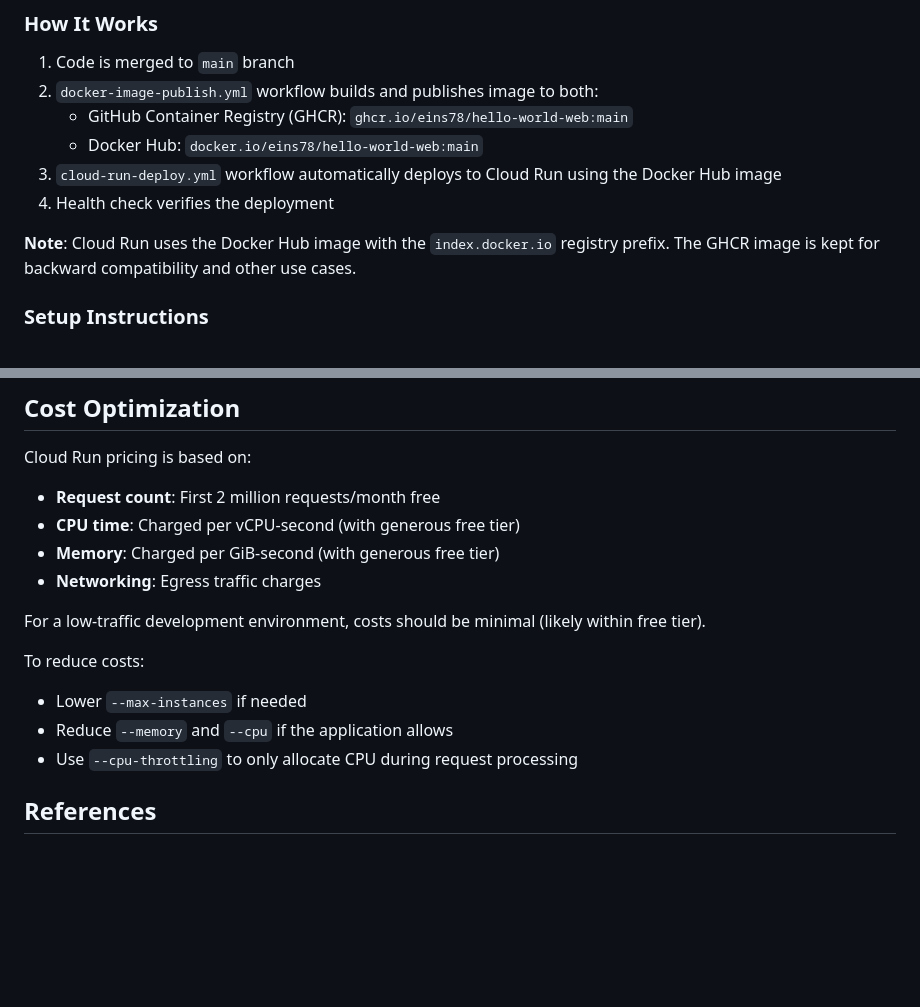
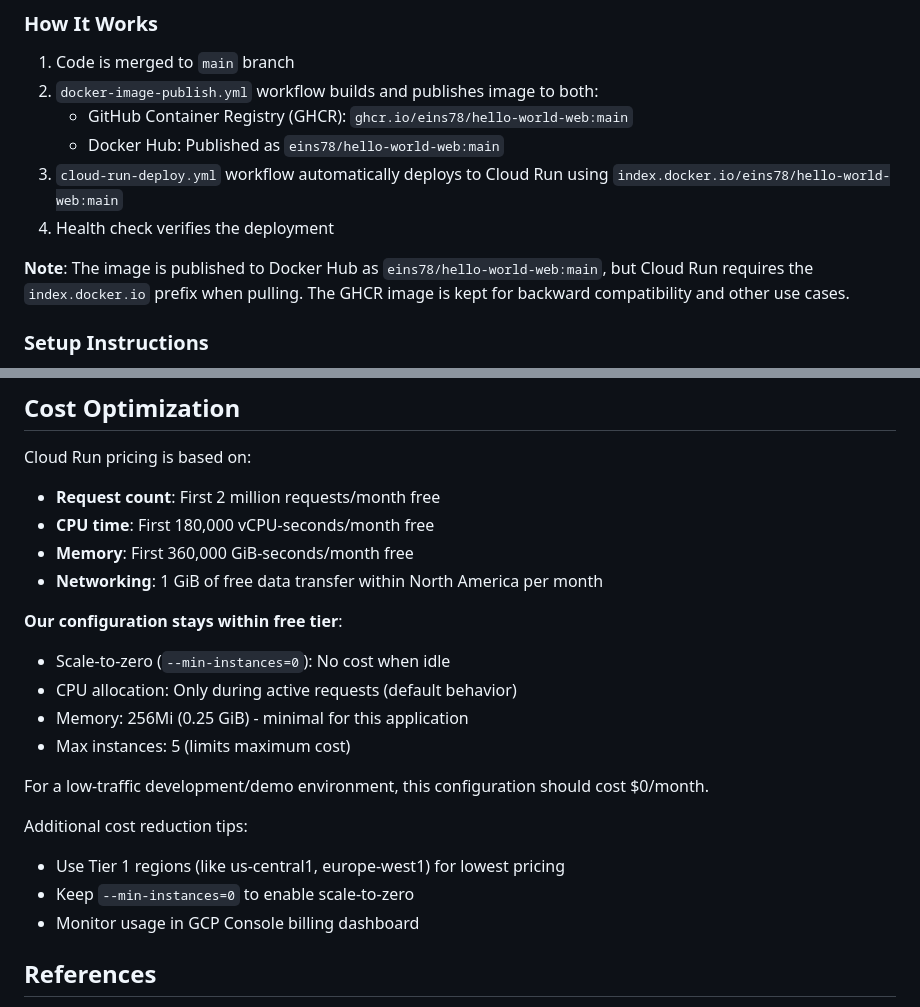
Before and after one commit to eins78/hello-world-web, a Markdown page: docs/cloud-run-deployment.md, 2 parts joined by grey strips. Drawn GitHub-style; blank space fills up the shorter version.

Commit message:
docs: improve Cloud Run documentation accuracy
- Clarify Docker Hub image publishing vs pulling (index.docker.io)
- Update cost optimization with accurate free tier limits
- Remove outdated cpu-throttling flag reference
- Add specific free tier numbers (2M requests, 180K vCPU-sec, 360K GiB-sec)
- Emphasize scale-to-zero for $0 cost on idle
- Standardize placeholder variable format

🤖 Generated with [Claude Code](https://claude.com/claude-code)

Co-Authored-By: Claude <noreply@anthropic.com>

```diff
--- a/docs/cloud-run-deployment.md
+++ b/docs/cloud-run-deployment.md
@@ -81,11 +81,11 @@ gcloud run deploy $SERVICE_NAME \
 1. Code is merged to `main` branch
 2. `docker-image-publish.yml` workflow builds and publishes image to both:
    - GitHub Container Registry (GHCR): `ghcr.io/eins78/hello-world-web:main`
-   - Docker Hub: `docker.io/eins78/hello-world-web:main`
-3. `cloud-run-deploy.yml` workflow automatically deploys to Cloud Run using the Docker Hub image
+   - Docker Hub: Published as `eins78/hello-world-web:main`
+3. `cloud-run-deploy.yml` workflow automatically deploys to Cloud Run using `index.docker.io/eins78/hello-world-web:main`
 4. Health check verifies the deployment
 
-**Note**: Cloud Run uses the Docker Hub image with the `index.docker.io` registry prefix. The GHCR image is kept for backward compatibility and other use cases.
+**Note**: The image is published to Docker Hub as `eins78/hello-world-web:main`, but Cloud Run requires the `index.docker.io` prefix when pulling. The GHCR image is kept for backward compatibility and other use cases.
 
 ### Setup Instructions
 
@@ -338,16 +338,22 @@ Then update your DNS records as instructed by the command output.
 
 Cloud Run pricing is based on:
 - **Request count**: First 2 million requests/month free
-- **CPU time**: Charged per vCPU-second (with generous free tier)
-- **Memory**: Charged per GiB-second (with generous free tier)
-- **Networking**: Egress traffic charges
+- **CPU time**: First 180,000 vCPU-seconds/month free
+- **Memory**: First 360,000 GiB-seconds/month free
+- **Networking**: 1 GiB of free data transfer within North America per month
 
-For a low-traffic development environment, costs should be minimal (likely within free tier).
+**Our configuration stays within free tier**:
+- Scale-to-zero (`--min-instances=0`): No cost when idle
+- CPU allocation: Only during active requests (default behavior)
+- Memory: 256Mi (0.25 GiB) - minimal for this application
+- Max instances: 5 (limits maximum cost)
 
-To reduce costs:
-- Lower `--max-instances` if needed
-- Reduce `--memory` and `--cpu` if the application allows
-- Use `--cpu-throttling` to only allocate CPU during request processing
+For a low-traffic development/demo environment, this configuration should cost $0/month.
+
+Additional cost reduction tips:
+- Use Tier 1 regions (like us-central1, europe-west1) for lowest pricing
+- Keep `--min-instances=0` to enable scale-to-zero
+- Monitor usage in GCP Console billing dashboard
 
 ## References
 
```
Also changed, not shown: other parts of docs/cloud-run-deployment.md (+1 -1 lines).
